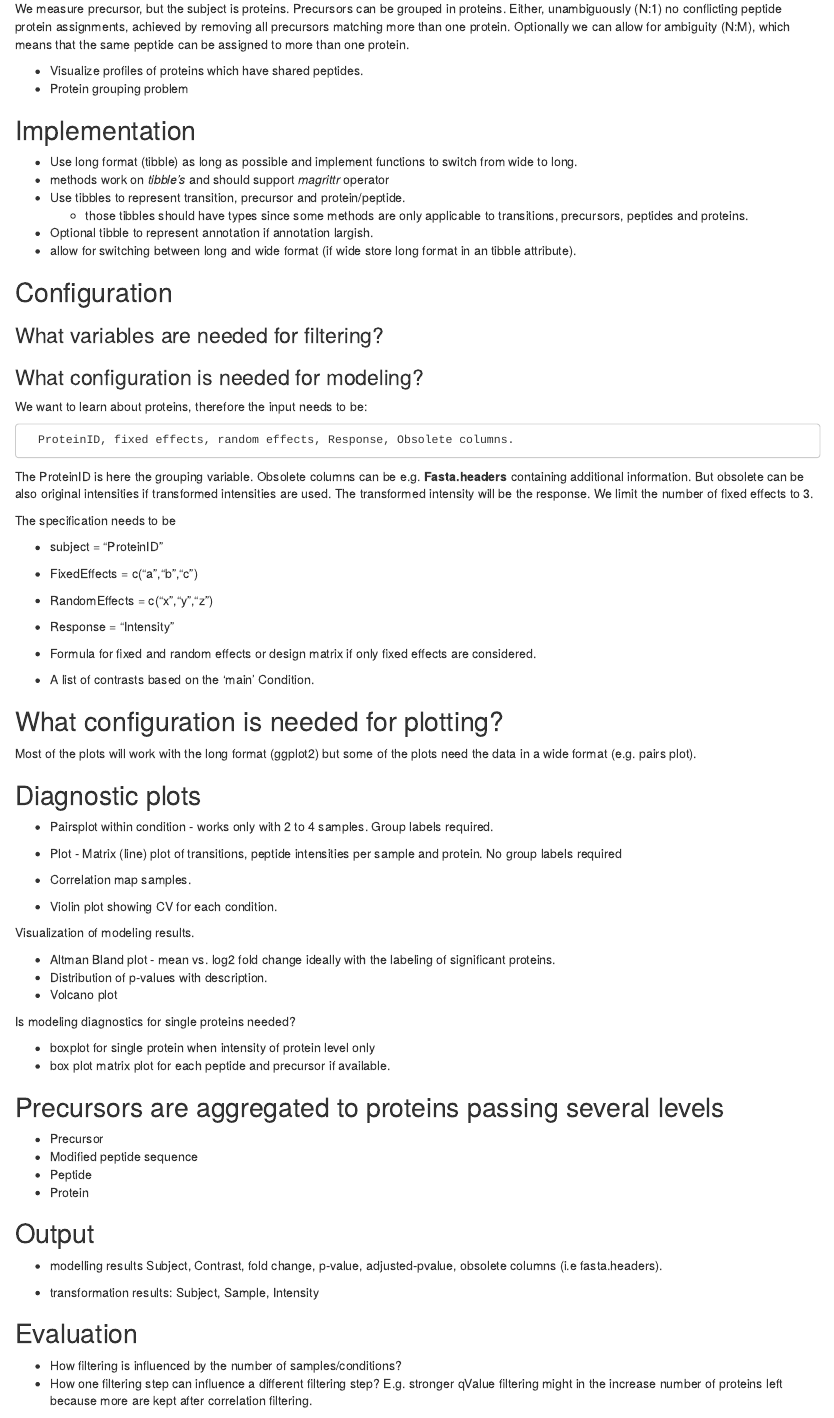
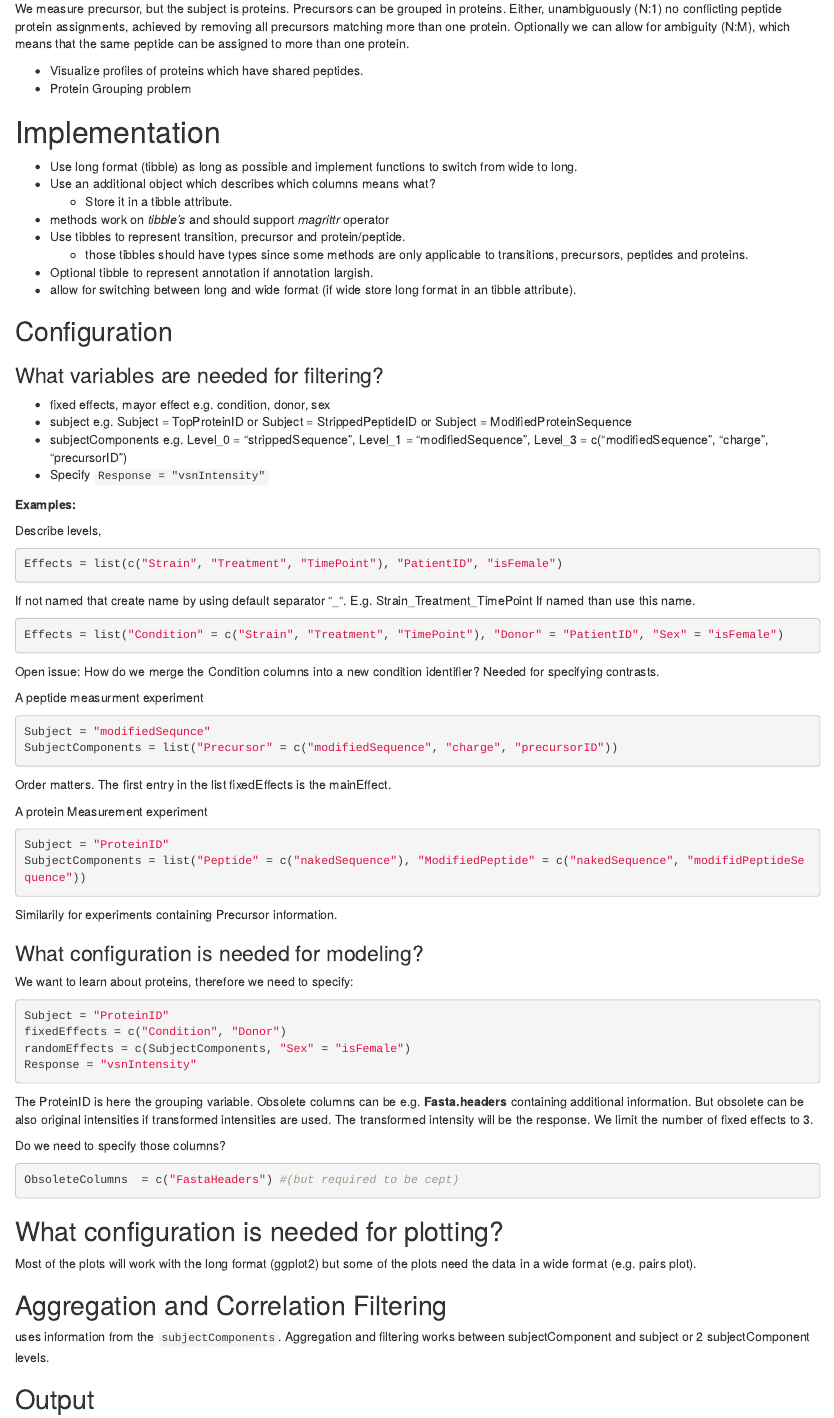
Before and after one commit to protViz/SRMService, an R Markdown document (inst/shiny/Todo/TODO.Rmd): the page in a window 1100 px wide, from 2830 px down before the commit and from 2950 px down after it, so that both start at the same text. Rendered offline with R 4.5, knitr and Pandoc, with nearby package versions; both versions are drawn in the output format of the newer one.

Commit message:
moved TODO to RMD

````diff
--- a/inst/shiny/Todo/TODO.Rmd
+++ b/inst/shiny/Todo/TODO.Rmd
@@ -2,8 +2,8 @@
 title: "TODO - Multigroup analysis"
 author: "Witold Wolski"
 output:
+  html_document: default
   pdf_document: default
-  html_document: default
 mailto: wew@fgcz.ethz.ch
 toc: yes
 ---
@@ -141,71 +149,99 @@ $$
 We measure precursor, but the subject is proteins. Precursors can be grouped in proteins. Either, unambiguously (N:1) no conflicting peptide protein assignments, achieved by removing all precursors matching more than one protein.  Optionally we can allow for ambiguity (N:M), which means that the same peptide can be assigned to more than one protein.
 
 - Visualize profiles of proteins which have shared peptides.
-- Protein grouping problem
+- Protein Grouping problem
 
-## Implementation
+# Implementation
 
 - Use long format (tibble) as long as possible and implement functions to switch from wide to long.
+- Use an additional object which describes which columns means what?
+    - Store it in a tibble attribute.
 - methods work on _tibble's_ and should support _magrittr_ operator
 - Use tibbles to represent transition, precursor and protein/peptide.
      - those tibbles should have types since some methods are only applicable to transitions, precursors, peptides and proteins.
 - Optional tibble to represent annotation if annotation largish.
 - allow for switching between long and wide format (if wide store long format in an tibble attribute).
 
-
 ## Configuration
 
 ### What variables are needed for filtering?
 
+- fixed effects, mayor effect e.g. condition, donor, sex
+- subject e.g. Subject = TopProteinID or Subject = StrippedPeptideID or Subject = ModifiedProteinSequence
+- subjectComponents e.g. Level_0 = "strippedSequence", Level_1 = "modifiedSequence", Level_3 = c("modifiedSequence", "charge", "precursorID")
+- Specify `Response = "vsnIntensity"`
+
+__Examples:__
+
+
+Describe levels,
+
+```{r}
+Effects = list(c("Strain", "Treatment", "TimePoint"), "PatientID", "isFemale")
+```
+
+If not named that create name by using default separator "_". E.g. Strain_Treatment_TimePoint
+If named than use this name.
+
+```{r}
+Effects = list("Condition" = c("Strain", "Treatment", "TimePoint"), "Donor" = "PatientID", "Sex" = "isFemale")
+```
+
+
+Open issue: How do we merge the Condition columns into a new condition identifier?
+Needed for specifying contrasts.
+
+
+A peptide measurment experiment
+
+```{r}
+Subject = "modifiedSequnce"
+SubjectComponents = list("Precursor" = c("modifiedSequence", "charge", "precursorID"))
+```
+
+Order matters. The first entry in the list fixedEffects is the mainEffect.
+
+
+A protein Measurement experiment
+
+```{r}
+Subject = "ProteinID"
+SubjectComponents = list("Peptide" = c("nakedSequence"), "ModifiedPeptide" = c("nakedSequence", "modifidPeptideSequence"))
+```
+
+Similarily for experiments containing Precursor information.
+
 ### What configuration is needed for modeling?
 
-We want to learn about proteins, therefore the input needs to be:
+We want to learn about proteins, therefore we need to specify:
 
-      ProteinID, fixed effects, random effects, Response, Obsolete columns.
+```{r}
+Subject = "ProteinID"
+fixedEffects = c("Condition", "Donor")
+randomEffects = c(SubjectComponents, "Sex" = "isFemale")
+Response = "vsnIntensity"
+```
+
 
 The ProteinID is here the grouping variable. Obsolete columns can be e.g. __Fasta.headers__ containing additional information. But obsolete can be also original intensities if transformed intensities are used. The transformed intensity will be the response. We limit the number of fixed effects to 3.
 
-The specification needs to be
+Do we need to specify those columns?
 
-* subject = "ProteinID"
-* FixedEffects = c("a","b","c")
-* RandomEffects = c("x","y","z")
-* Response = "Intensity"
-
-* Formula for fixed and random effects or design matrix if only fixed effects are considered.
-* A list of contrasts based on the 'main' Condition.
+```{r}
+ObsoleteColumns  = c("FastaHeaders") #(but required to be cept)
+```
 
 ## What configuration is needed for plotting?
 
 Most of the plots will work with the long format (ggplot2) but some of the plots need the data in a wide format (e.g. pairs plot).
 
-## Diagnostic plots
 
-* Pairsplot within condition - works only with 2 to 4 samples. Group labels required.
-* Plot - Matrix (line) plot of transitions, peptide intensities per sample and protein.  No group labels required
+## Aggregation and Correlation Filtering
 
-* Correlation map samples.
-* Violin plot showing CV for each condition.
+uses information from the `subjectComponents`.
+Aggregation and filtering works between subjectComponent and subject or 2 subjectComponent levels.
 
-Visualization of modeling results.
-
-* Altman Bland plot - mean vs. log2 fold change ideally with the labeling of significant proteins.
-* Distribution of p-values with description.
-* Volcano plot
-
-Is modeling diagnostics for single proteins needed?
-
-* boxplot for single protein when intensity of protein level only
-* box plot matrix plot for each peptide and precursor if available.
-
-## Precursors are aggregated to proteins passing several levels
-
-* Precursor
-* Modified peptide sequence
-* Peptide
-* Protein
 
 ## Output
 
 * modelling results
-       Subject, Contrast, fold change, p-value, adjusted-pvalue, obsolete columns (i.e fasta.headers).
@@ -212,3 +261,2 @@ Is modeling diagnostics for single proteins needed?
 
 * transformation results:
-       Subject, Sample, Intensity
````
Also changed, not shown: inst/shiny/Todo/TODO.html (added), inst/shiny/Todo/TODO.Rmd (163 more changed lines).
